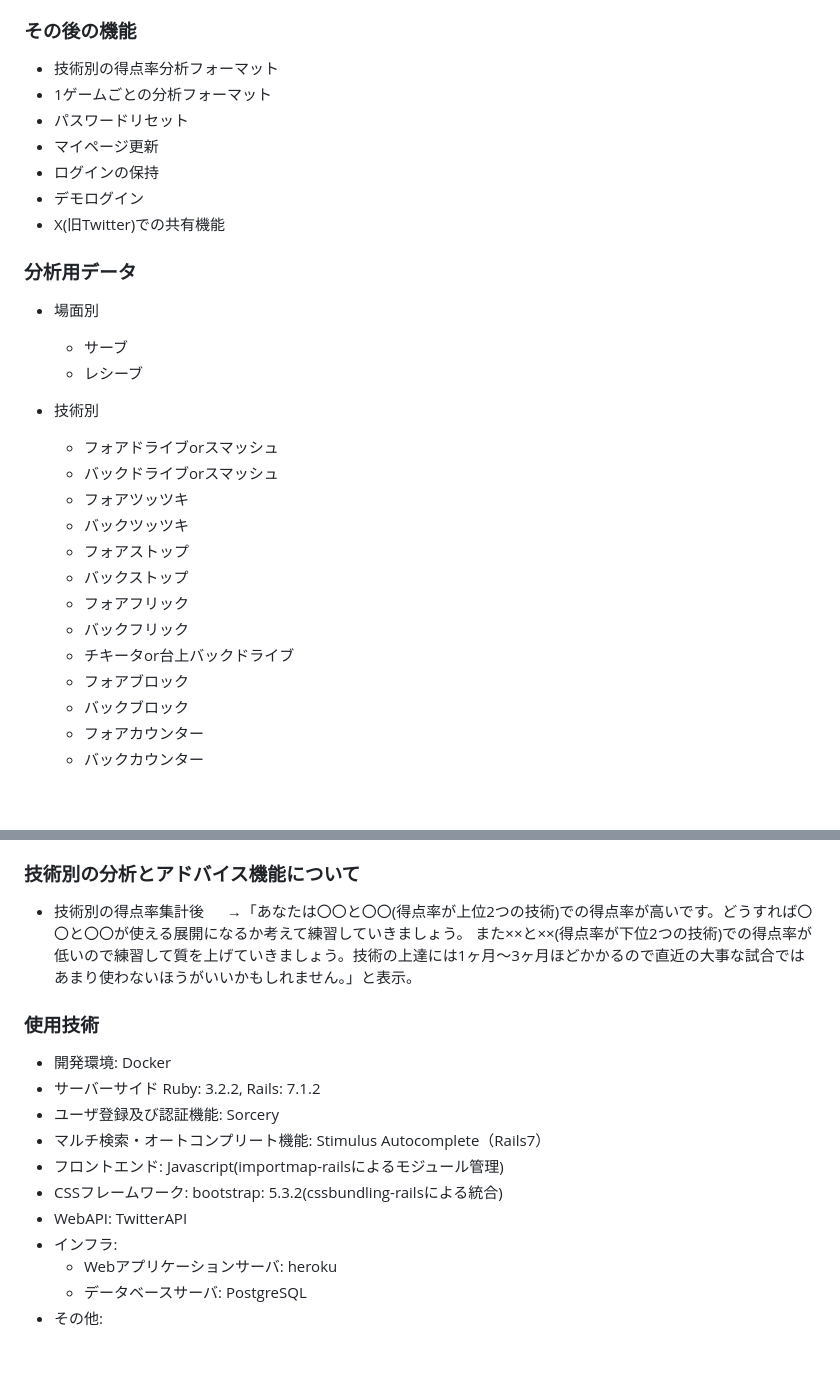
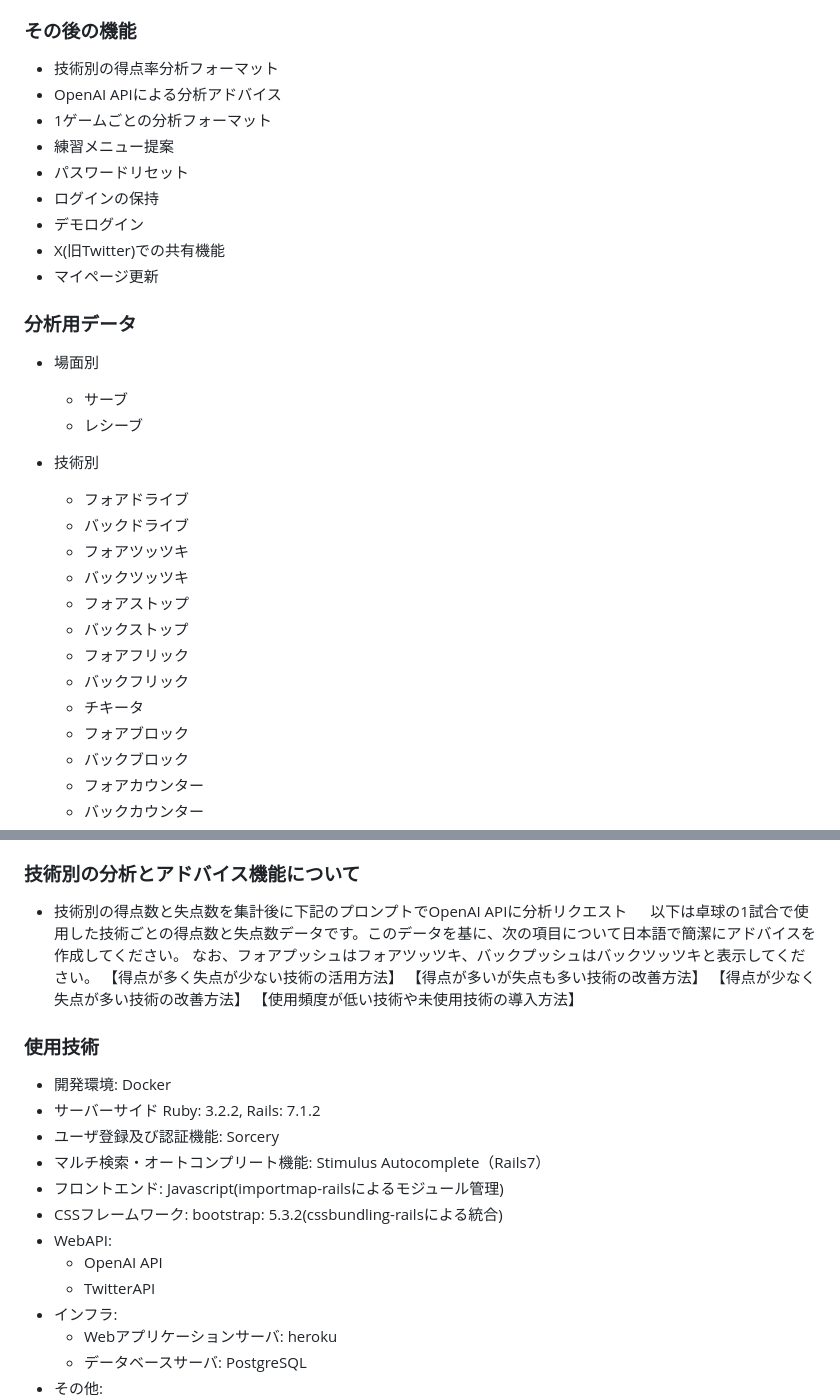
Before and after one commit to naotoyamazaki/tt_log, a Markdown page: README.md, 2 parts joined by grey strips. Drawn GitHub-style; blank space fills up the shorter version.

Commit message:
OpenAI API導入に伴いREADME修正

```diff
--- a/README.md
+++ b/README.md
@@ -25,12 +25,14 @@ T.T.LOGは卓球の試合映像を見ながら場面別(サーブ・レシーブ
 
 ### その後の機能
 * 技術別の得点率分析フォーマット
+* OpenAI APIによる分析アドバイス
 * 1ゲームごとの分析フォーマット
+* 練習メニュー提案
 * パスワードリセット
-* マイページ更新
 * ログインの保持
 * デモログイン
 * X(旧Twitter)での共有機能
+* マイページ更新
 
 ### 分析用データ
 * 場面別
@@ -38,15 +40,15 @@ T.T.LOGは卓球の試合映像を見ながら場面別(サーブ・レシーブ
   * レシーブ
 
 * 技術別
-  * フォアドライブorスマッシュ
-  * バックドライブorスマッシュ
+  * フォアドライブ
+  * バックドライブ
   * フォアツッツキ
   * バックツッツキ
   * フォアストップ
   * バックストップ
   * フォアフリック
   * バックフリック
-  * チキータor台上バックドライブ
+  * チキータ
   * フォアブロック
   * バックブロック
   * フォアカウンター
@@ -73,9 +75,13 @@ T.T.LOGは卓球の試合映像を見ながら場面別(サーブ・レシーブ
 　  →「サーブからもレシーブからもあまり得点できていませんね。相手がかなり格上だったのかもしれません。気を取り直して引き続き練習頑張っていきましょう！」と表示。
 
 ### 技術別の分析とアドバイス機能について
-  * 技術別の得点率集計後
-　  →「あなたは〇〇と〇〇(得点率が上位2つの技術)での得点率が高いです。どうすれば〇〇と〇〇が使える展開になるか考えて練習していきましょう。
-また××と××(得点率が下位2つの技術)での得点率が低いので練習して質を上げていきましょう。技術の上達には1ヶ月〜3ヶ月ほどかかるので直近の大事な試合ではあまり使わないほうがいいかもしれません。」と表示。
+  * 技術別の得点数と失点数を集計後に下記のプロンプトでOpenAI APIに分析リクエスト
+　  以下は卓球の1試合で使用した技術ごとの得点数と失点数データです。このデータを基に、次の項目について日本語で簡潔にアドバイスを作成してください。
+    なお、フォアプッシュはフォアツッツキ、バックプッシュはバックツッツキと表示してください。
+    【得点が多く失点が少ない技術の活用方法】
+    【得点が多いが失点も多い技術の改善方法】
+    【得点が少なく失点が多い技術の改善方法】
+    【使用頻度が低い技術や未使用技術の導入方法】
 
 ### 使用技術
 * 開発環境: Docker
@@ -84,7 +90,9 @@ T.T.LOGは卓球の試合映像を見ながら場面別(サーブ・レシーブ
 * マルチ検索・オートコンプリート機能: Stimulus Autocomplete（Rails7）
 * フロントエンド: Javascript(importmap-railsによるモジュール管理)
 * CSSフレームワーク: bootstrap: 5.3.2(cssbundling-railsによる統合)
-* WebAPI: TwitterAPI
+* WebAPI:
+  - OpenAI API
+  - TwitterAPI
 * インフラ:
   - Webアプリケーションサーバ: heroku
   - データベースサーバ: PostgreSQL
```
Also changed, not shown: other parts of README.md (+1 -1 lines).
